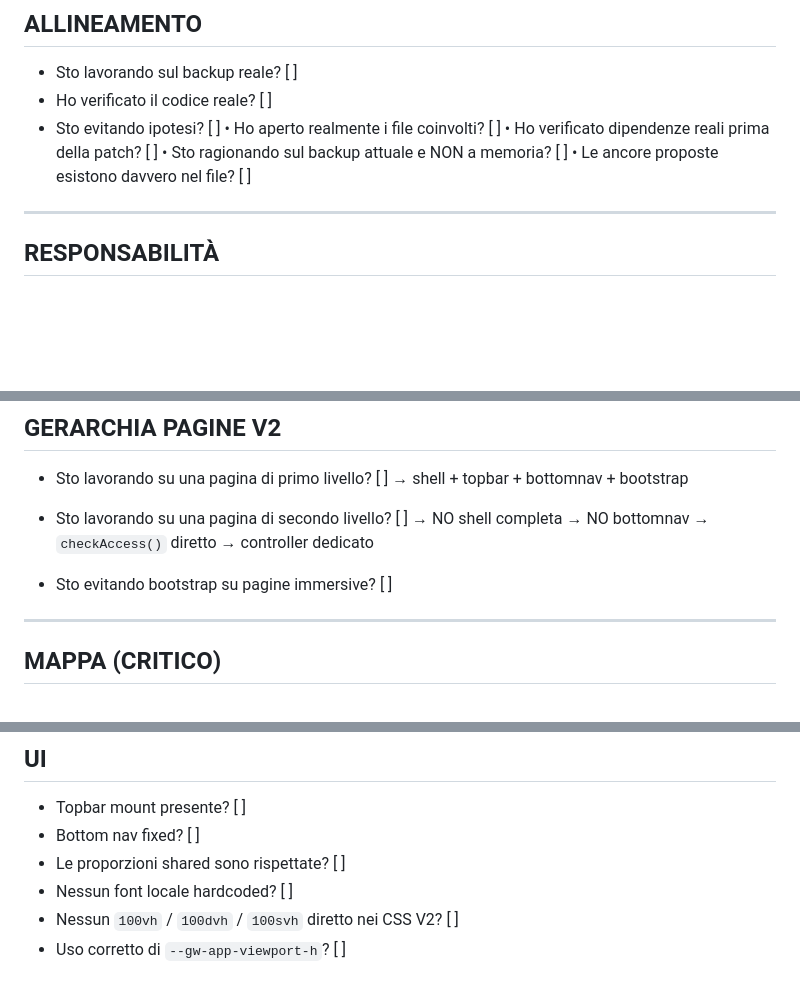
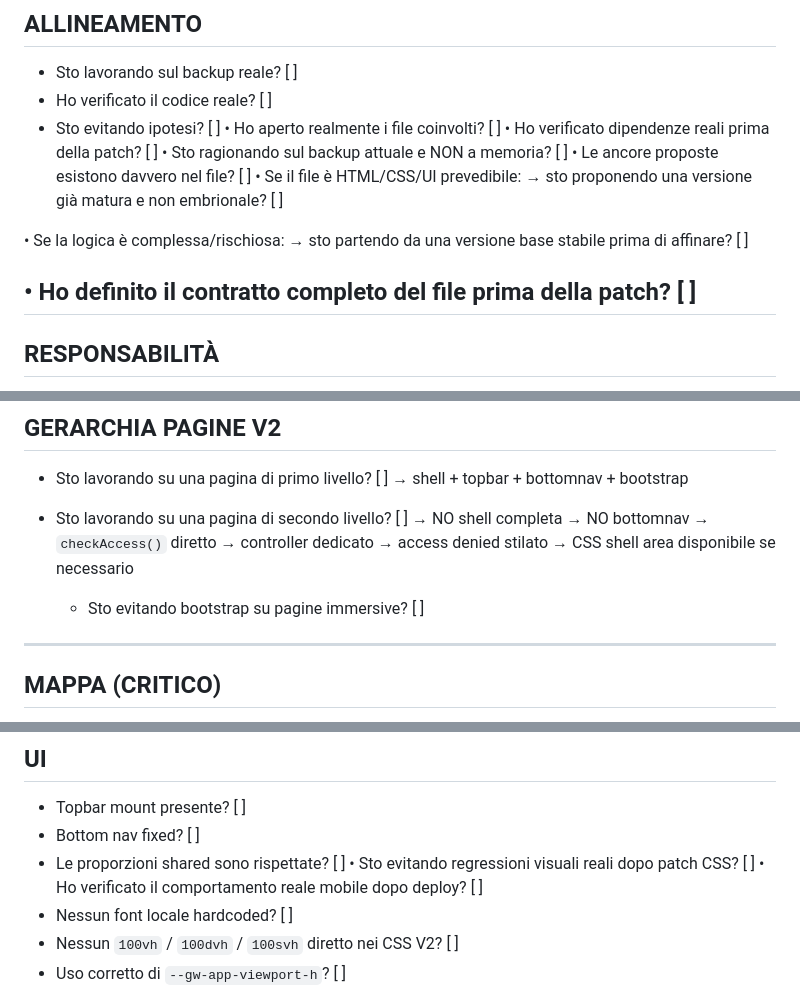
Before and after one commit to Nicobriss78/gogoworld-frontend, a Markdown page: docs/PRE_PATCH_CHECKLIST_V2.md, 3 parts joined by grey strips. GitHub-like rendering; blank space fills up the shorter version.

```diff
--- a/docs/PRE_PATCH_CHECKLIST_V2.md
+++ b/docs/PRE_PATCH_CHECKLIST_V2.md
@@ -10,6 +10,13 @@
 • Ho verificato dipendenze reali prima della patch? [ ]
 • Sto ragionando sul backup attuale e NON a memoria? [ ]
 • Le ancore proposte esistono davvero nel file? [ ]
+• Se il file è HTML/CSS/UI prevedibile:
+→ sto proponendo una versione già matura e non embrionale? [ ]
+
+• Se la logica è complessa/rischiosa:
+→ sto partendo da una versione base stabile prima di affinare? [ ]
+
+• Ho definito il contratto completo del file prima della patch? [ ]
 ---
 
 ## RESPONSABILITÀ
@@ -29,8 +36,10 @@
   → NO bottomnav
   → `checkAccess()` diretto
   → controller dedicato
+  → access denied stilato
+  → CSS shell area disponibile se necessario
 
-- Sto evitando bootstrap su pagine immersive? [ ]
+  - Sto evitando bootstrap su pagine immersive? [ ]
 
 ---
 
@@ -88,6 +97,8 @@ Se sto lavorando su MAPPA PUBBLICA:
 - Topbar mount presente? [ ]
 - Bottom nav fixed? [ ]
 - Le proporzioni shared sono rispettate? [ ]
+• Sto evitando regressioni visuali reali dopo patch CSS? [ ]
+• Ho verificato il comportamento reale mobile dopo deploy? [ ]
 - Nessun font locale hardcoded? [ ]
 - Nessun `100vh` / `100dvh` / `100svh` diretto nei CSS V2? [ ]
 - Uso corretto di `--gw-app-viewport-h`? [ ]
```
